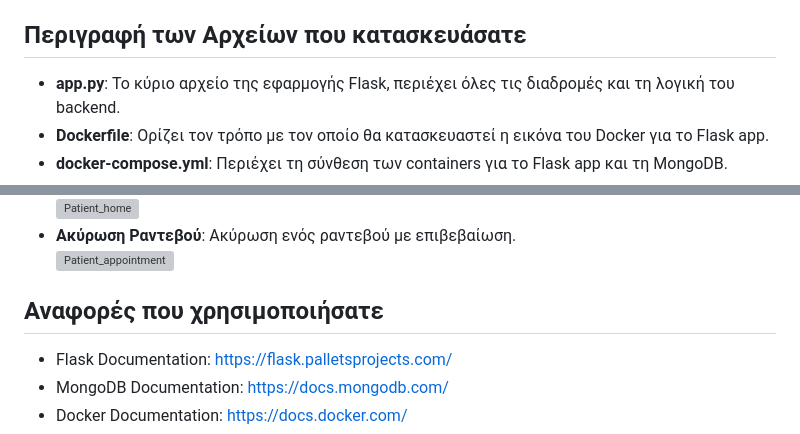
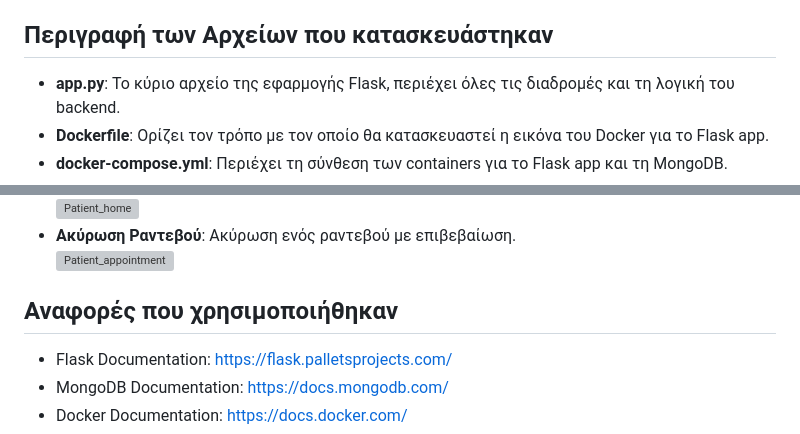
Before and after one commit to AlexKontakis/Containerised_python_app_with_Mongodb_db, a Markdown page: README.md, 2 parts joined by grey strips. GitHub-like rendering; grey boxes are pictures that could not be loaded.

```diff
--- a/README.md
+++ b/README.md
@@ -26,7 +26,7 @@
 - **HTML/CSS** για το front-end
 - **JavaScript** για διαδραστικότητα στο front-end
 
-## Περιγραφή των Αρχείων που κατασκευάσατε
+## Περιγραφή των Αρχείων που κατασκευάστηκαν
 
 - **app.py**: Το κύριο αρχείο της εφαρμογής Flask, περιέχει όλες τις διαδρομές και τη λογική του backend.
 - **Dockerfile**: Ορίζει τον τρόπο με τον οποίο θα κατασκευαστεί η εικόνα του Docker για το Flask app.
@@ -93,7 +93,7 @@
 ![Patient_appointment](https://github.com/user-attachments/assets/d2ffb8b4-687f-4ecd-b865-2db9b07bc2c6)
 
 
-## Αναφορές που χρησιμοποιήσατε
+## Αναφορές που χρησιμοποιήθηκαν
 
 - Flask Documentation: [https://flask.palletsprojects.com/](https://flask.palletsprojects.com/)
 - MongoDB Documentation: [https://docs.mongodb.com/](https://docs.mongodb.com/)
```
